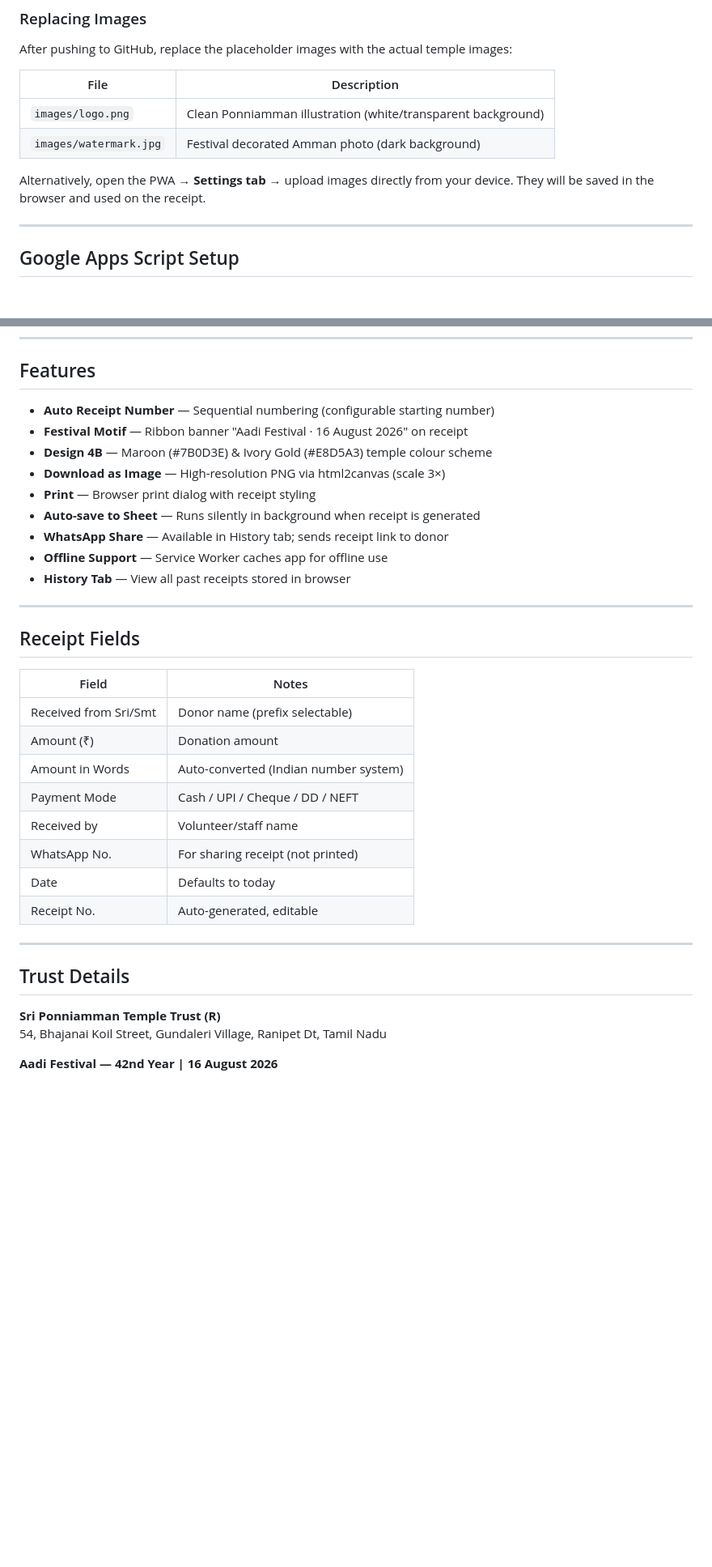
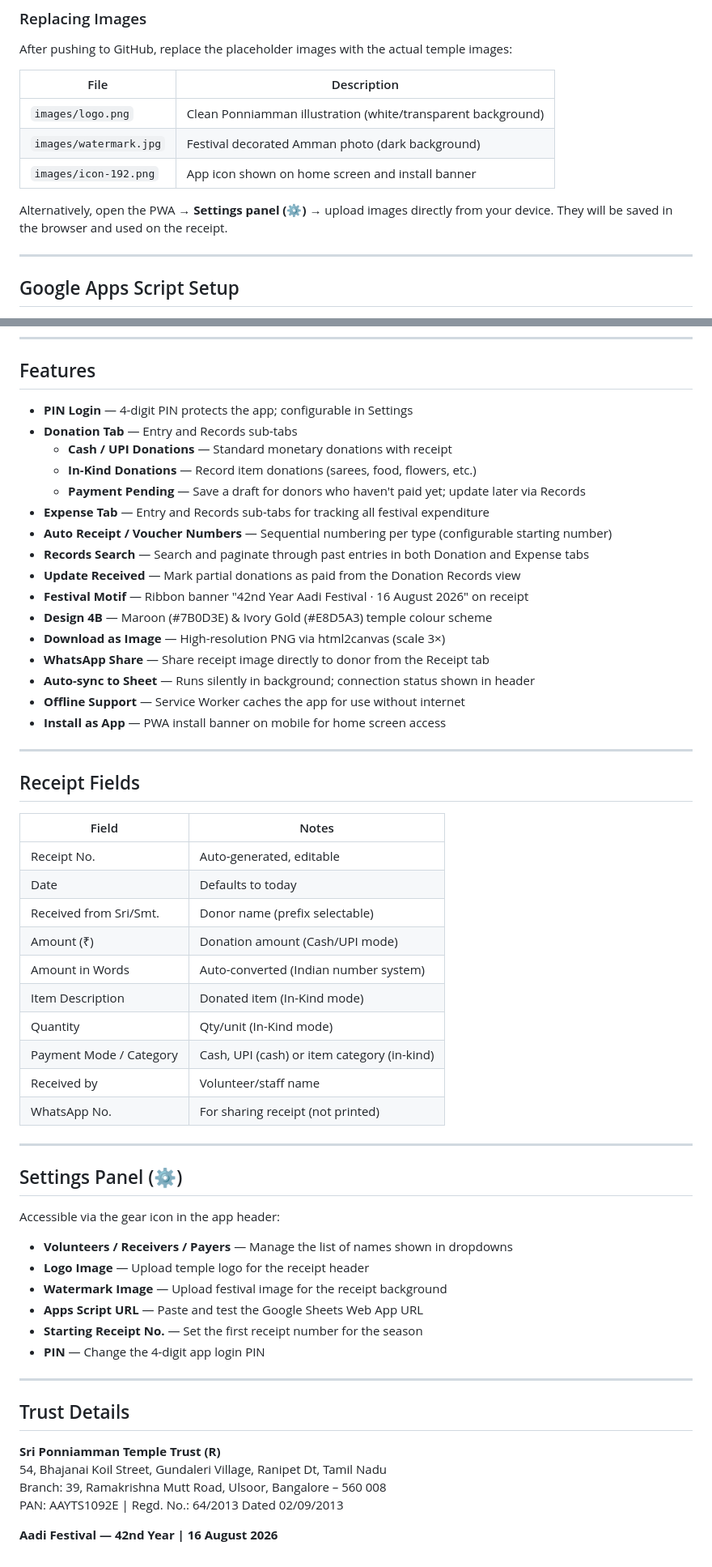
Before and after one commit to sureshvelu-92/TempleApp, a Markdown page: README.md, 2 parts joined by grey strips. Shown at 81% size. GitHub-like rendering; blank space fills up the shorter version.

```diff
--- a/README.md
+++ b/README.md
@@ -34,8 +37,9 @@ After pushing to GitHub, replace the placeholder images with the actual temple i
 |------|-------------|
 | `images/logo.png` | Clean Ponniamman illustration (white/transparent background) |
 | `images/watermark.jpg` | Festival decorated Amman photo (dark background) |
+| `images/icon-192.png` | App icon shown on home screen and install banner |
 
-Alternatively, open the PWA → **Settings tab** → upload images directly from your device. They will be saved in the browser and used on the receipt.
+Alternatively, open the PWA → **Settings panel (⚙️)** → upload images directly from your device. They will be saved in the browser and used on the receipt.
 
 ---
 
@@ -83,15 +120,22 @@ Alternatively, open the PWA → **Settings tab** → upload images directly from
 
 ## Features
 
-- **Auto Receipt Number** — Sequential numbering (configurable starting number)
-- **Festival Motif** — Ribbon banner "Aadi Festival · 16 August 2026" on receipt
+- **PIN Login** — 4-digit PIN protects the app; configurable in Settings
+- **Donation Tab** — Entry and Records sub-tabs
+  - **Cash / UPI Donations** — Standard monetary donations with receipt
+  - **In-Kind Donations** — Record item donations (sarees, food, flowers, etc.)
+  - **Payment Pending** — Save a draft for donors who haven't paid yet; update later via Records
+- **Expense Tab** — Entry and Records sub-tabs for tracking all festival expenditure
+- **Auto Receipt / Voucher Numbers** — Sequential numbering per type (configurable starting number)
+- **Records Search** — Search and paginate through past entries in both Donation and Expense tabs
+- **Update Received** — Mark partial donations as paid from the Donation Records view
+- **Festival Motif** — Ribbon banner "42nd Year Aadi Festival · 16 August 2026" on receipt
 - **Design 4B** — Maroon (#7B0D3E) & Ivory Gold (#E8D5A3) temple colour scheme
 - **Download as Image** — High-resolution PNG via html2canvas (scale 3×)
-- **Print** — Browser print dialog with receipt styling
-- **Auto-save to Sheet** — Runs silently in background when receipt is generated
-- **WhatsApp Share** — Available in History tab; sends receipt link to donor
-- **Offline Support** — Service Worker caches app for offline use
-- **History Tab** — View all past receipts stored in browser
+- **WhatsApp Share** — Share receipt image directly to donor from the Receipt tab
+- **Auto-sync to Sheet** — Runs silently in background; connection status shown in header
+- **Offline Support** — Service Worker caches the app for use without internet
+- **Install as App** — PWA install banner on mobile for home screen access
 
 ---
 
@@ -99,14 +143,29 @@ Alternatively, open the PWA → **Settings tab** → upload images directly from
 
 | Field | Notes |
 |-------|-------|
-| Received from Sri/Smt | Donor name (prefix selectable) |
-| Amount (₹) | Donation amount |
+| Receipt No. | Auto-generated, editable |
+| Date | Defaults to today |
+| Received from Sri/Smt. | Donor name (prefix selectable) |
+| Amount (₹) | Donation amount (Cash/UPI mode) |
 | Amount in Words | Auto-converted (Indian number system) |
-| Payment Mode | Cash / UPI / Cheque / DD / NEFT |
+| Item Description | Donated item (In-Kind mode) |
+| Quantity | Qty/unit (In-Kind mode) |
+| Payment Mode / Category | Cash, UPI (cash) or item category (in-kind) |
 | Received by | Volunteer/staff name |
 | WhatsApp No. | For sharing receipt (not printed) |
-| Date | Defaults to today |
-| Receipt No. | Auto-generated, editable |
+
+---
+
+## Settings Panel (⚙️)
+
+Accessible via the gear icon in the app header:
+
+- **Volunteers / Receivers / Payers** — Manage the list of names shown in dropdowns
+- **Logo Image** — Upload temple logo for the receipt header
+- **Watermark Image** — Upload festival image for the receipt background
+- **Apps Script URL** — Paste and test the Google Sheets Web App URL
+- **Starting Receipt No.** — Set the first receipt number for the season
+- **PIN** — Change the 4-digit app login PIN
 
 ---
 
@@ -114,5 +173,7 @@ Alternatively, open the PWA → **Settings tab** → upload images directly from
 
 **Sri Ponniamman Temple Trust (R)**
 54, Bhajanai Koil Street, Gundaleri Village, Ranipet Dt, Tamil Nadu
+Branch: 39, Ramakrishna Mutt Road, Ulsoor, Bangalore – 560 008
+PAN: AAYTS1092E | Regd. No.: 64/2013 Dated 02/09/2013
 
 **Aadi Festival — 42nd Year | 16 August 2026**
```
Also changed, not shown: other parts of README.md (+43 -7 lines).
